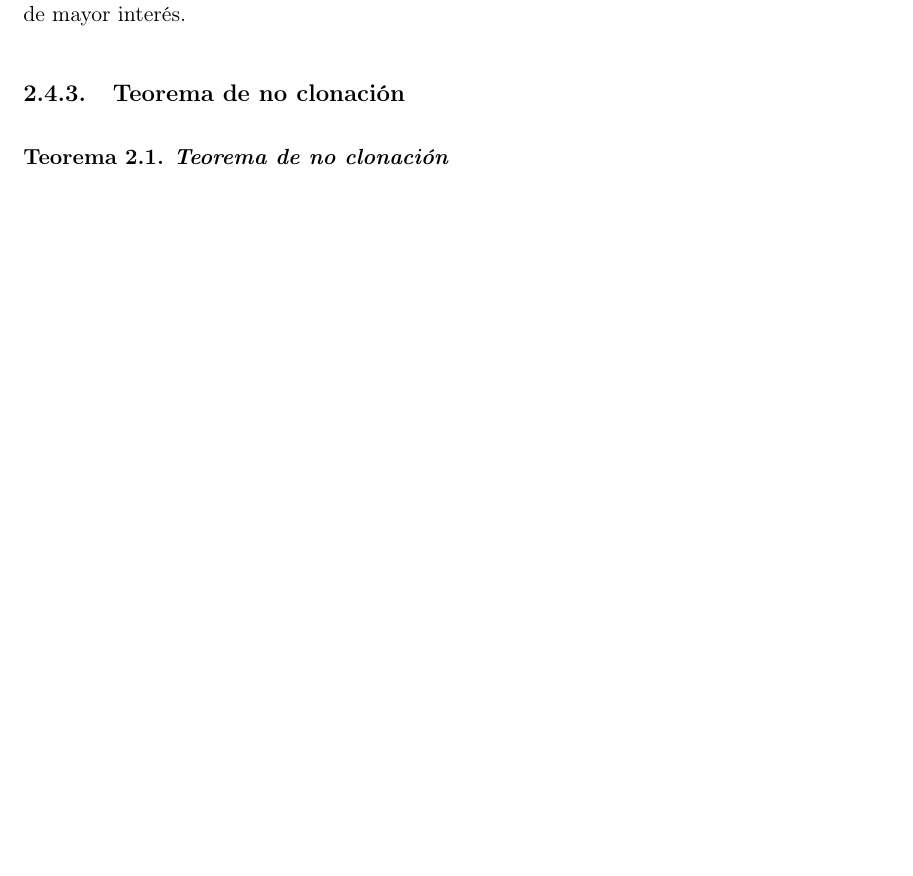
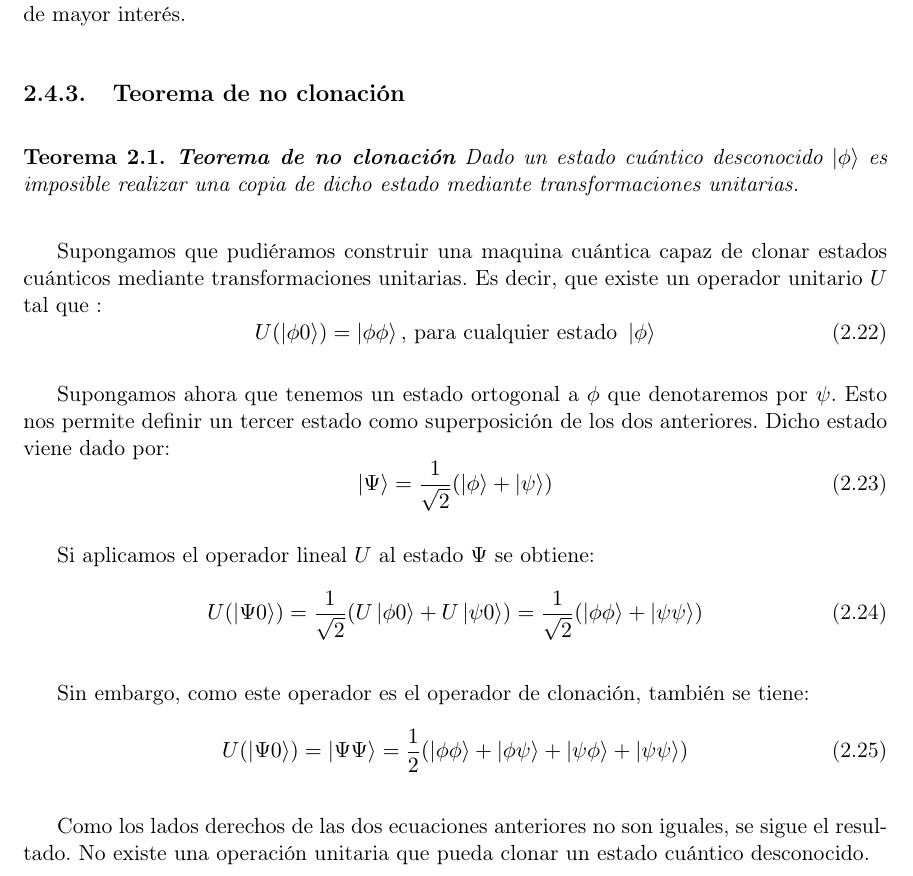
Before and after one commit to javpelle/TFGInformatica, a LaTeX thesis (tex/TFG.tex, which reads tex/chapters/Capitulo2.tex): part of page 23 of 56, cut so that both start at the same text, the shorter picture padded with empty space. Compiled offline with pdfLaTeX.

Commit message:
Non-Cloning Theorem finished

```diff
--- a/tex/chapters/Capitulo2.tex
+++ b/tex/chapters/Capitulo2.tex
@@ -386,4 +386,27 @@ No obstante, todo esto no es tan maravilloso como parece. Recordemos que sólo p
 \subsection{Teorema de no clonación}
 
 \begin{thm} \textbf{Teorema de no clonación}
+Dado un estado cuántico desconocido $\ket{\phi}$ es imposible realizar una copia de dicho estado mediante transformaciones unitarias.
 \end{thm}
+
+Supongamos que pudiéramos construir una maquina cuántica capaz de clonar estados cuánticos mediante transformaciones unitarias. Es decir, que existe un operador unitario $U$  tal que :
+\begin{equation}
+U(\ket{\phi 0}) = \ket{\phi\phi} \textrm{, para cualquier estado } \ket\phi
+\end{equation}
+
+Supongamos ahora que tenemos un estado ortogonal a $\phi$ que denotaremos por $\psi$. Esto nos permite definir un tercer estado como superposición de los dos anteriores. Dicho estado viene dado por:
+\begin{equation}
+\ket\Psi = \dfrac{1}{\sqrt{2}}(\ket\phi + \ket\psi)
+\end{equation}
+
+Si aplicamos el operador lineal $U$ al estado $\Psi$ se obtiene:
+\begin{equation}
+U(\ket{\Psi 0})= \dfrac{1}{\sqrt{2}}(U\ket{\phi 0} + U\ket{\psi 0}) = \dfrac{1}{\sqrt{2}}(\ket{\phi\phi} + \ket{\psi\psi})
+\end{equation}
+
+Sin embargo, como este operador es el operador de clonación, también se tiene:
+\begin{equation}
+U(\ket{\Psi 0})= \ket{\Psi\Psi} = \dfrac{1}{2}(\ket{\phi\phi} + \ket{\phi\psi} + \ket{\psi\phi} + \ket{\psi\psi})
+\end{equation}
+
+Como los lados derechos de las dos ecuaciones anteriores no son iguales, se sigue el resultado. No existe una operación unitaria que pueda clonar un estado cuántico desconocido.
```
